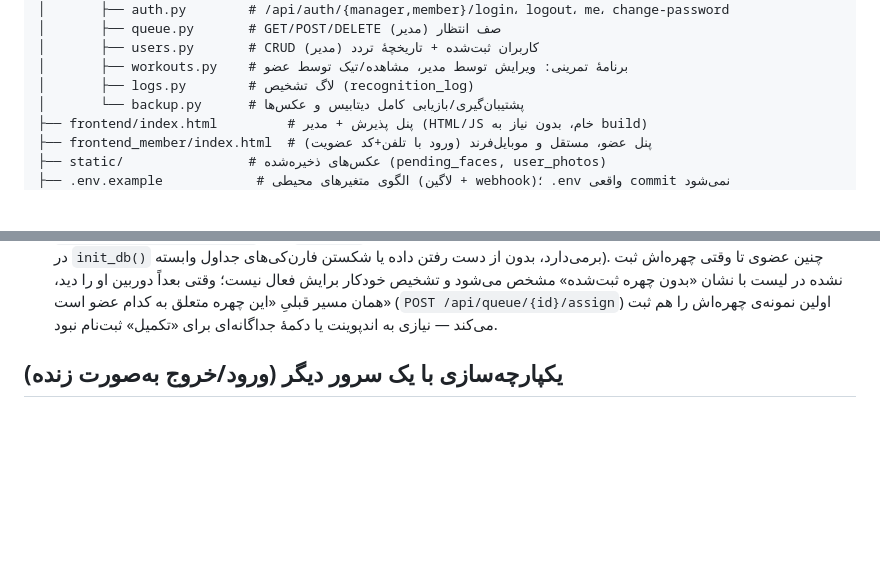
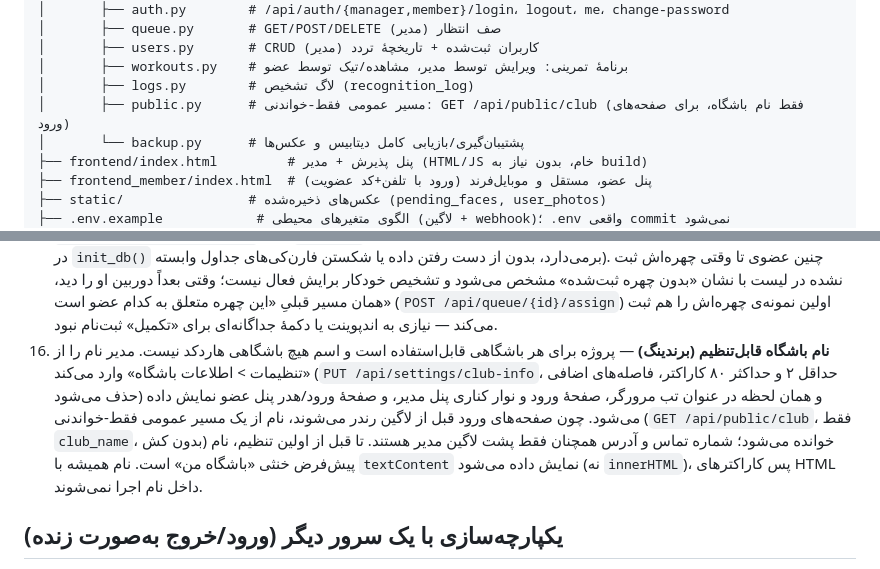
Before and after one commit to erfanibo/gym_face_checkin, a Markdown page: README.md, 2 parts joined by grey strips. Rendered like a GitHub page; blank space fills up the shorter version.

Commit message:
Document the configurable club name and public club route in README

```diff
--- a/README.md
+++ b/README.md
@@ -36,6 +36,7 @@ gym_face_checkin/
 │       ├── users.py       # CRUD کاربران ثبت‌شده + تاریخچهٔ تردد (مدیر)
 │       ├── workouts.py    # برنامهٔ تمرینی: ویرایش توسط مدیر، مشاهده/تیک توسط عضو
 │       ├── logs.py        # لاگ تشخیص (recognition_log)
+│       ├── public.py      # مسیر عمومی فقط-خواندنی: GET /api/public/club (فقط نام باشگاه، برای صفحه‌های ورود)
 │       └── backup.py      # پشتیبان‌گیری/بازیابی کامل دیتابیس و عکس‌ها
 ├── frontend/index.html         # پنل پذیرش + مدیر (HTML/JS خام، بدون نیاز به build)
 ├── frontend_member/index.html  # پنل عضو، مستقل و موبایل‌فرند (ورود با تلفن+کد عضویت)
@@ -123,6 +124,7 @@ gym_face_checkin/
 13. **سیستم لاگین** — کل پنل پذیرش/مدیریت حالا پشت یک صفحهٔ ورود با رمز مشترک مدیر است (سشن با کوکی امضاشده، هش پسورد با PBKDF2-HMAC-SHA256). عمداً فقط یک نقش `manager` وجود دارد، نه نقش‌های جدا برای پذیرش/ادمین — چون در این باشگاه هر دو کار دست یک نفر است (جزئیات تصمیم در `app/auth.py`). از تب «تنظیمات» می‌شه رمز مدیر رو عوض کرد. **قبل از اجرا با Docker حتماً `.env` رو طبق بخش «متغیرهای محیطی» پایین بسازید.**
 14. **برنامهٔ تمرینی (workout_items) + پنل عضو جدا** — جدول جدید `workout_items` (یک ردیف به ازای هر حرکت: نام، ست، تکرار، یادداشت اختیاری، وضعیت تیک‌خورده). از تب «اعضا»ی پنل مدیر، دکمهٔ «برنامه‌ی تمرینی» کنار هر عضو یک ویرایشگر todo-list باز می‌کند (افزودن/حذف/جابه‌جایی حرکت)، که همیشه کل لیست را یک‌جا جایگزین می‌کند (نه ویرایش تکی). عضو با شماره تماس + کد عضویت (`app/auth.py`، بدون رمز جدا) وارد `frontend_member/` می‌شود — صفحهٔ مستقل و موبایل‌فرند که فقط برنامهٔ خودش را می‌بیند و می‌تواند هر حرکت را تیک بزند. مسیرهای API: `GET/PUT /api/users/{id}/workout` (مدیر)، `GET /api/me/workout` و `PATCH /api/me/workout/{item_id}/toggle` (عضو، فقط دادهٔ خودش).
 15. **افزودن عضو بدون دوربین** — صفحهٔ «اعضا > افزودن عضو» که قبلاً فقط یک فرم غیرفعال بود، الان به `POST /api/users` وصل است: نام + تلفن (اختیاری) کافی‌ست، عضو همان لحظه با یک کد عضویت ساخته می‌شود و `encoding`ـش `NULL` می‌ماند (ستون `registered_users.encoding` دیگر `NOT NULL` نیست — برای دیتابیس‌های قدیمی هم یک migration خودکار این محدودیت را در `init_db()` برمی‌دارد، بدون از دست رفتن داده یا شکستن فارن‌کی‌های جداول وابسته). چنین عضوی تا وقتی چهره‌اش ثبت نشده در لیست با نشان «بدون چهره ثبت‌شده» مشخص می‌شود و تشخیص خودکار برایش فعال نیست؛ وقتی بعداً دوربین او را دید، همان مسیر قبلیِ «این چهره متعلق به کدام عضو است» (`POST /api/queue/{id}/assign`) اولین نمونه‌ی چهره‌اش را هم ثبت می‌کند — نیازی به اندپوینت یا دکمهٔ جداگانه‌ای برای «تکمیل» ثبت‌نام نبود.
+16. **نام باشگاه قابل‌تنظیم (برندینگ)** — پروژه برای هر باشگاهی قابل‌استفاده است و اسم هیچ باشگاهی هاردکد نیست. مدیر نام را از «تنظیمات > اطلاعات باشگاه» وارد می‌کند (`PUT /api/settings/club-info`، حداقل ۲ و حداکثر ۸۰ کاراکتر، فاصله‌های اضافی حذف می‌شود) و همان لحظه در عنوان تب مرورگر، صفحهٔ ورود و نوار کناری پنل مدیر، و صفحهٔ ورود/هدر پنل عضو نمایش داده می‌شود. چون صفحه‌های ورود قبل از لاگین رندر می‌شوند، نام از یک مسیر عمومی فقط-خواندنی (`GET /api/public/club`، فقط `club_name`، بدون کش) خوانده می‌شود؛ شماره تماس و آدرس همچنان فقط پشت لاگین مدیر هستند. تا قبل از اولین تنظیم، نام پیش‌فرض خنثی «باشگاه من» است. نام همیشه با `textContent` نمایش داده می‌شود (نه `innerHTML`)، پس کاراکترهای HTML داخل نام اجرا نمی‌شوند.
 
 ## یکپارچه‌سازی با یک سرور دیگر (ورود/خروج به‌صورت زنده)
 
```
